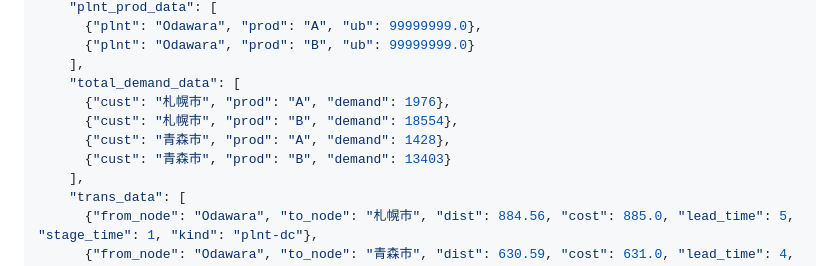
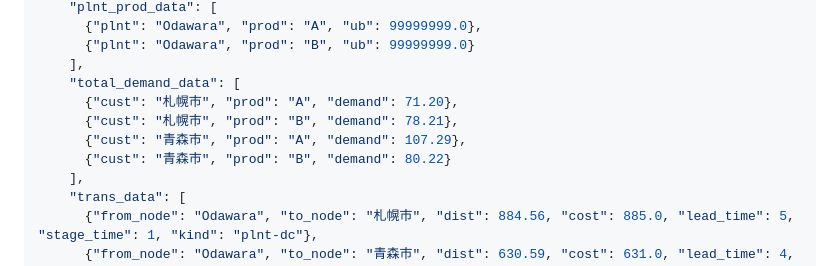
Before and after one commit to kaz-kobayashi/langflow-mcp, a Markdown page: API_SPECIFICATION.md, the part around the change. Rendered like a GitHub page.

Commit message:
Fix LND example with correct demand values from actual CSV data
修正内容:
- total_demand_dataの需要量を実際のtotal_demand.csvの値に修正
- 札幌市 A: 1976 → 71.20
- 札幌市 B: 18554 → 78.21
- 青森市 A: 1428 → 107.29
- 青森市 B: 13403 → 80.22

以前の需要量は実際のCSVデータと一致せず、実行不可能な結果を
引き起こしていました。実際のnbs/data/total_demand.csvから
抽出した正しい需要量を使用します。

🤖 Generated with [Claude Code](https://claude.com/claude-code)

Co-Authored-By: Claude <noreply@anthropic.com>

```diff
--- a/API_SPECIFICATION.md
+++ b/API_SPECIFICATION.md
@@ -2466,10 +2466,10 @@ curl -X POST https://web-production-1ed39.up.railway.app/api/tools/solve_lnd \
       {"plnt": "Odawara", "prod": "B", "ub": 99999999.0}
     ],
     "total_demand_data": [
-      {"cust": "札幌市", "prod": "A", "demand": 1976},
-      {"cust": "札幌市", "prod": "B", "demand": 18554},
-      {"cust": "青森市", "prod": "A", "demand": 1428},
-      {"cust": "青森市", "prod": "B", "demand": 13403}
+      {"cust": "札幌市", "prod": "A", "demand": 71.20},
+      {"cust": "札幌市", "prod": "B", "demand": 78.21},
+      {"cust": "青森市", "prod": "A", "demand": 107.29},
+      {"cust": "青森市", "prod": "B", "demand": 80.22}
     ],
     "trans_data": [
       {"from_node": "Odawara", "to_node": "札幌市", "dist": 884.56, "cost": 885.0, "lead_time": 5, "stage_time": 1, "kind": "plnt-dc"},
```
